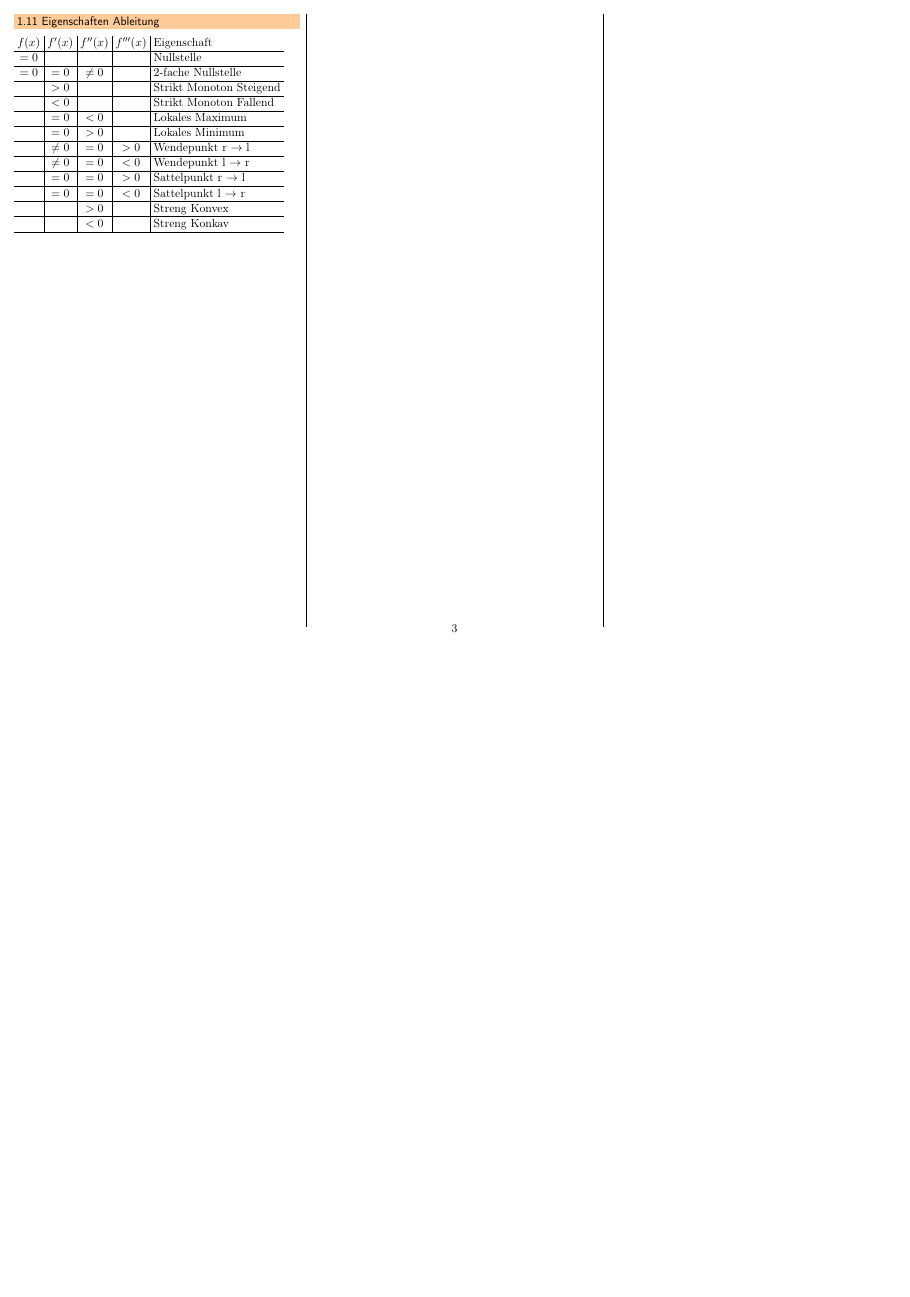
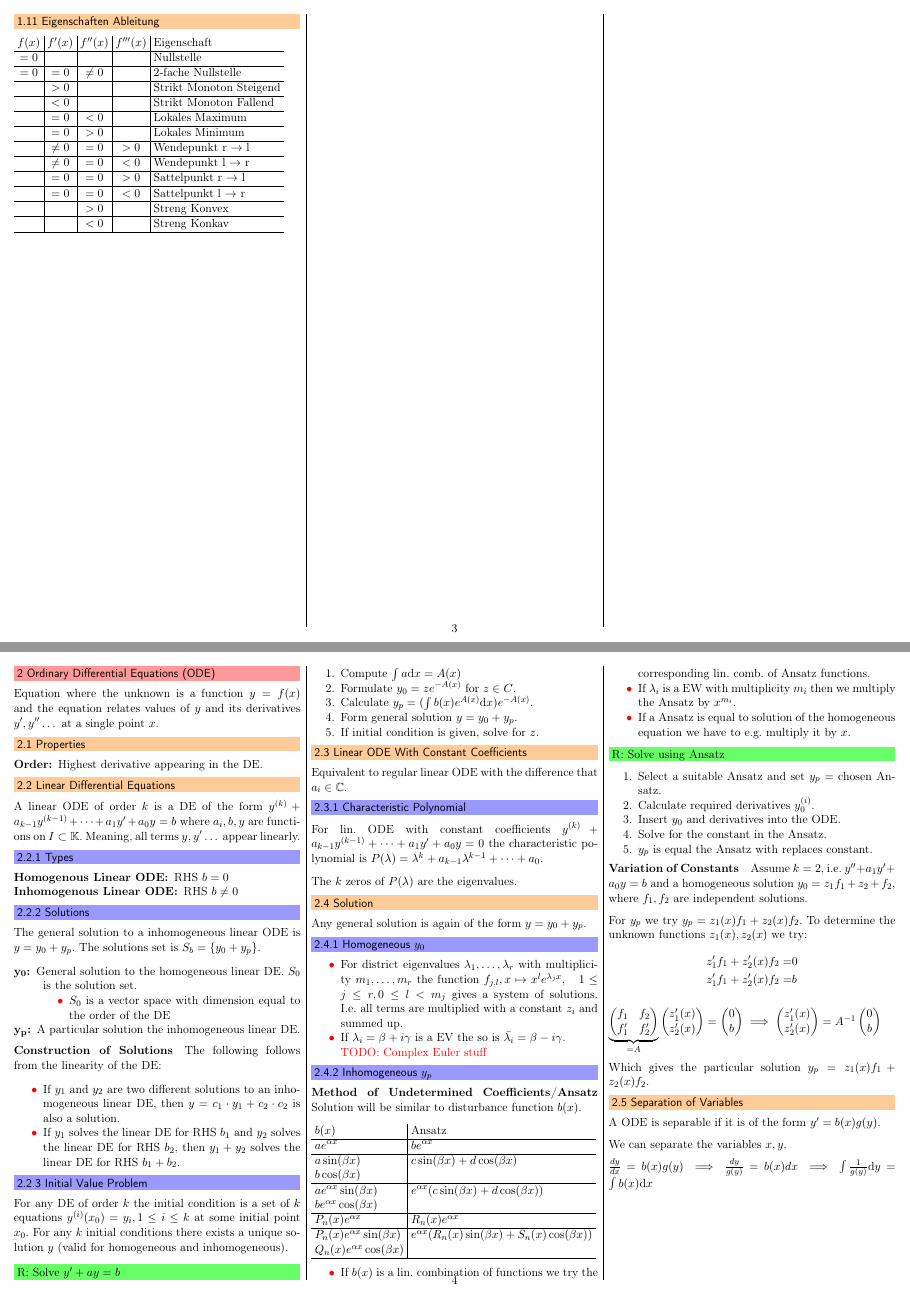
Before and after one commit to jcjgraf/ETH-Resources, a LaTeX document (main.tex, which reads ode.tex): page 3 of 10 before the commit and pages 3 and 4 of 10 after it, the two joined at a grey line, the shorter picture padded with empty space. Compiled offline with pdfLaTeX.

Commit message:
IMPROVE: ODE

```diff
--- a/ode.tex
+++ b/ode.tex
@@ -15,7 +9,7 @@ The number of parameter determines its type:
 \end{compactdesc}
 
 \subsection{Linear Differential Equations}
-A linear differential equations of order $k$ is a DE of the form $y^{(k)} + a_{k - 1}y^{(k - 1)} + \dots + a_1y' + a_0y = b$ where $a_i, b, y_i$ are functions on $I \subset \mathbb{K}$. Meaning, all terms $y, y' \dots$ appear linearly.
+A linear ODE of order $k$ is a DE of the form $y^{(k)} + a_{k - 1}y^{(k - 1)} + \dots + a_1y' + a_0y = b$ where $a_i, b, y$ are functions on $I \subset \mathbb{K}$. Meaning, all terms $y, y' \dots$ appear linearly.
 
 \subsubsection{Types}
 \begin{compactdesc}
@@ -24,11 +18,11 @@ A linear differential equations of order $k$ is a DE of the form $y^{(k)} + a_{k
 \end{compactdesc}
 
 \subsubsection{Solutions}
-The general solution to a inhomogeneous linear DE is $y = y_0 + y_p$.
+The general solution to a inhomogeneous linear ODE is $y = y_0 + y_p$. The solutions set is $S_b = \{y_0 + y_p\}$.
 \begin{compactdesc}
-    \item[$\mathbf{y_0}$:] General solution to the homogeneous linear DE.
+    \item[$\mathbf{y_0}$:] General solution to the homogeneous linear DE. $S_0$ is the solution set.
         \begin{compactitem}
-            \item The set of all $y_0$ forms a vector space with dimension equal to the order of the DE
+            \item $S_0$ is a vector space with dimension equal to the order of the DE
         \end{compactitem}
     \item[$\mathbf{y_p}$:] A particular solution the inhomogeneous linear DE.
 \end{compactdesc}
@@ -41,6 +35,104 @@ The following follows from the linearity of the DE:
 \end{compactitem}
 
 \subsubsection{Initial Value Problem}
-For any DE of order $k$ and any $k$ initial value requirements there exists a unique general solution $y$.
+For any DE of order $k$ the initial condition is a set of $k$ equations $y^{(i)} (x_0) = y_i, 1 \le i \le k$ at some initial point $x_0$.  For any $k$ initial conditions there exists a unique solution $y$ (valid for homogeneous and inhomogeneous).
+
+\recipe{Solve $y' + ay = b$}
+\begin{compactenum}
+    \item Compute $\int a \mathrm{d}x = A(x)$
+    \item Formulate $y_0 = z e^{-A(x)}$ for $z \in C$.
+    \item Calculate $y_p = (\int b(x) e^{A(x)} \mathrm{d}x) e^{-A(x)}$.
+    \item Form general solution $y = y_0 + y_p$.
+    \item If initial condition is given, solve for $z$.
+\end{compactenum}
+
+\subsection{Linear ODE With Constant Coefficients}
+Equivalent to regular linear ODE with the difference that $a_i \in \C$.
+
+\subsubsection{Characteristic Polynomial}
+For lin. ODE with constant coefficients $y^{(k)} + a_{k - 1}y^{(k - 1)} + \dots + a_1y' + a_0y = 0$ the characteristic polynomial is $P(\lambda) = \lambda^k + a_{k - 1} \lambda^{k - 1} + \dots + a_0$.
+
+The $k$ zeros of $P(\lambda)$ are the eigenvalues.
+
+\subsection{Solution}
+Any general solution is again of the form $y = y_0 + y_p$.
+
+\subsubsection{Homogeneous $y_0$}
+\begin{compactitem}
+    \item For district eigenvalues $\lambda_1, \dots, \lambda_r$ with multiplicity $m_1, \dots, m_r$ the function $f_{j, l}, x \mapsto x^l e^{\lambda_j x}, \quad 1 \le j \le r, 0 \le l <m_j$ gives a system of solutions. I.e. all terms are multiplied with a constant $z_i$ and summed up.
+    \item If $\lambda_i = \beta + i \gamma$ is a EV the so is $\bar{\lambda_i} = \beta - i \gamma$.
+
+        \todo{Complex Euler stuff}
+\end{compactitem}
+
+\subsubsection{Inhomogeneous $y_p$}
+
+\paragraph{Method of Undetermined Coefficients/Ansatz}
+Solution will be similar to disturbance function $b(x)$.
+
+\begin{tabular}{l | l}
+    $b(x)$                              & Ansatz\\\hline
+    $ae^{\alpha x}$                     & $be^{\alpha x}$\\\hline
+    $a \sin(\beta x)$                   & $c \sin(\beta x) + d \cos(\beta x)$\\
+    $b \cos(\beta x)$                   & \\\hline
+    $a e^{\alpha x} \sin(\beta x)$      & $e^{\alpha x} (c \sin(\beta x) + d \cos(\beta x))$\\
+    $b e^{\alpha x} \cos(\beta x)$      & \\\hline
+    $P_n(x) e^{\alpha x}$               & $R_n(x) e^{\alpha x}$\\\hline
+    $P_n(x) e^{\alpha x} \sin(\beta x)$ & $e^{\alpha x}(R_n(x) \sin(\beta x) + S_n(x)\cos(\beta x))$\\
+    $Q_n(x) e^{\alpha x} \cos(\beta x)$ & \\\hline
+\end{tabular}
+
+\begin{compactitem}
+    \item If $b(x)$ is a lin. combination of functions we try the corresponding lin. comb. of Ansatz functions.
+    \item If $\lambda_i$ is a EW with multiplicity $m_i$ then we multiply the Ansatz by $x^{m_i}$.
+    \item If a Ansatz is equal to solution of the homogeneous equation we have to e.g. multiply it by $x$.
+\end{compactitem}
+
+\recipe{Solve using Ansatz}
+\begin{compactenum}
+    \item Select a suitable Ansatz and set $y_p =$ chosen Ansatz.
+    \item Calculate required derivatives $y_0^{(i)}$.
+    \item Insert $y_0$ and derivatives into the ODE.
+    \item Solve for the constant in the Ansatz.
+    \item $y_p$ is equal the Ansatz with replaces constant.
+\end{compactenum}
+
+\paragraph{Variation of Constants}
+Assume $k = 2$, i.e. $y'' + a_1y' + a_0y = b$ and a homogeneous solution $y_0 = z_1 f_1 + z_2 + f_2$, where $f_1, f_2$ are independent solutions.
+
+For $y_p$ we try $y_p = z_1(x) f_1 + z_2(x) f_2$. To determine the unknown functions $z_1(x), z_2(x)$ we try:
+\begin{align*}
+    z_1'f_1 + z_2'(x)f_2 =& 0\\
+    z_1'f_1 + z_2'(x)f_2 =& b
+\end{align*}
+
+$
+\underbrace{
+\begin{pmatrix}
+    f_1 & f_2\\
+    f_1' & f_2'
+\end{pmatrix}
+}_{=A}
+\begin{pmatrix}
+    z_1'(x)\\
+    z_2'(x)
+\end{pmatrix}=
+\begin{pmatrix}
+    0\\
+    b
+\end{pmatrix}\implies
+\begin{pmatrix}
+    z_1'(x)\\
+    z_2'(x)
+\end{pmatrix}=
+A^{-1}
+\begin{pmatrix}
+    0\\
+    b
+\end{pmatrix}
+$
+
+Which gives the particular solution $y_p = z_1(x) f_1 + z_2(x) f_2$.
 
 \subsection{Separation of Variables}
+A ODE is separable if it is of the form $y' = b(x)g(y)$.
@@ -60 +139,2 @@ For any DE of order $k$ and any $k$ initial value requirements there exists a un
 
+We can separate the variables $x, y$.
@@ -66 +141,2 @@ For any DE of order $k$ and any $k$ initial value requirements there exists a un
 
+$\frac{dy}{dx} = b(x)g(y) \implies \frac{dy}{g(y)} = b(x)dx \implies \int \frac{1}{g(y)} \mathrm{d}y = \int b(x)\mathrm{d}x$
```
Also changed, not shown: general.tex (+1 -1 lines), intInRn.tex (+1 -1 lines), main.tex (+2 -1 lines), ode.tex (35 more changed lines).
